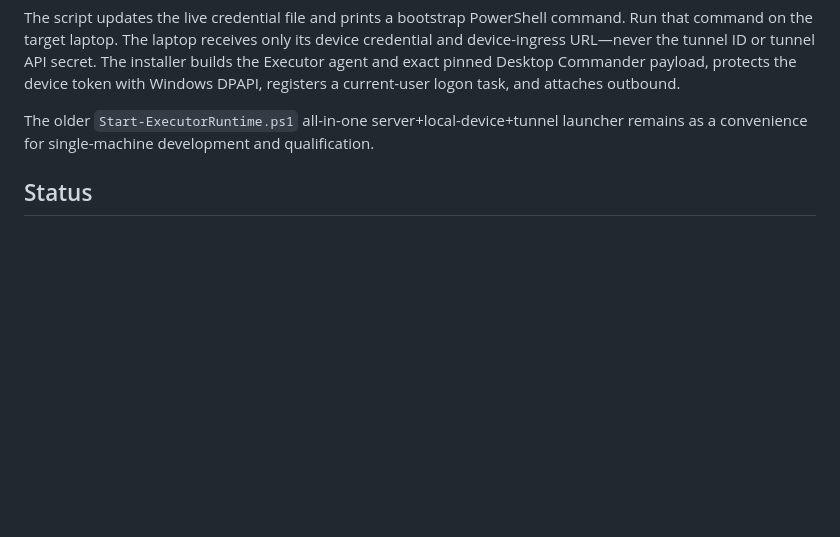
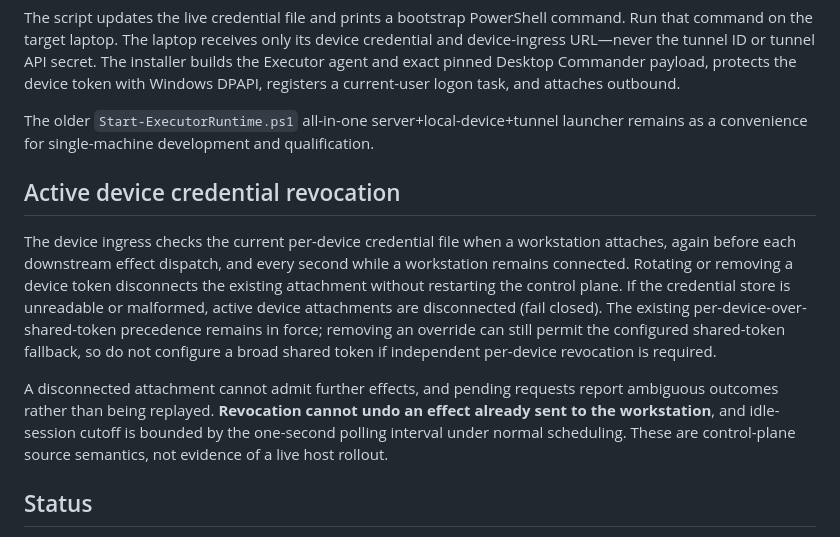
Before and after one commit to thebrazenbeard/executor, a Markdown page: README.md, the part around the change. Drawn GitHub-style; blank space fills up the shorter version.

Commit message:
Document bounded live device credential revocation semantics

```diff
--- a/README.md
+++ b/README.md
@@ -105,6 +105,12 @@ The script updates the live credential file and prints a bootstrap PowerShell co
 
 The older `Start-ExecutorRuntime.ps1` all-in-one server+local-device+tunnel launcher remains as a convenience for single-machine development and qualification.
 
+## Active device credential revocation
+
+The device ingress checks the current per-device credential file when a workstation attaches, again before each downstream effect dispatch, and every second while a workstation remains connected. Rotating or removing a device token disconnects the existing attachment without restarting the control plane. If the credential store is unreadable or malformed, active device attachments are disconnected (fail closed). The existing per-device-over-shared-token precedence remains in force; removing an override can still permit the configured shared-token fallback, so do not configure a broad shared token if independent per-device revocation is required.
+
+A disconnected attachment cannot admit further effects, and pending requests report ambiguous outcomes rather than being replayed. **Revocation cannot undo an effect already sent to the workstation**, and idle-session cutoff is bounded by the one-second polling interval under normal scheduling. These are control-plane source semantics, not evidence of a live host rollout.
+
 ## Status
 
 The V1 branch is qualified on Ubuntu and Windows. Windows qualification builds the exact pinned Desktop Commander payload and observed 8 active execution lanes and 64 active logic lanes while processing 64 concurrent calls.
```
